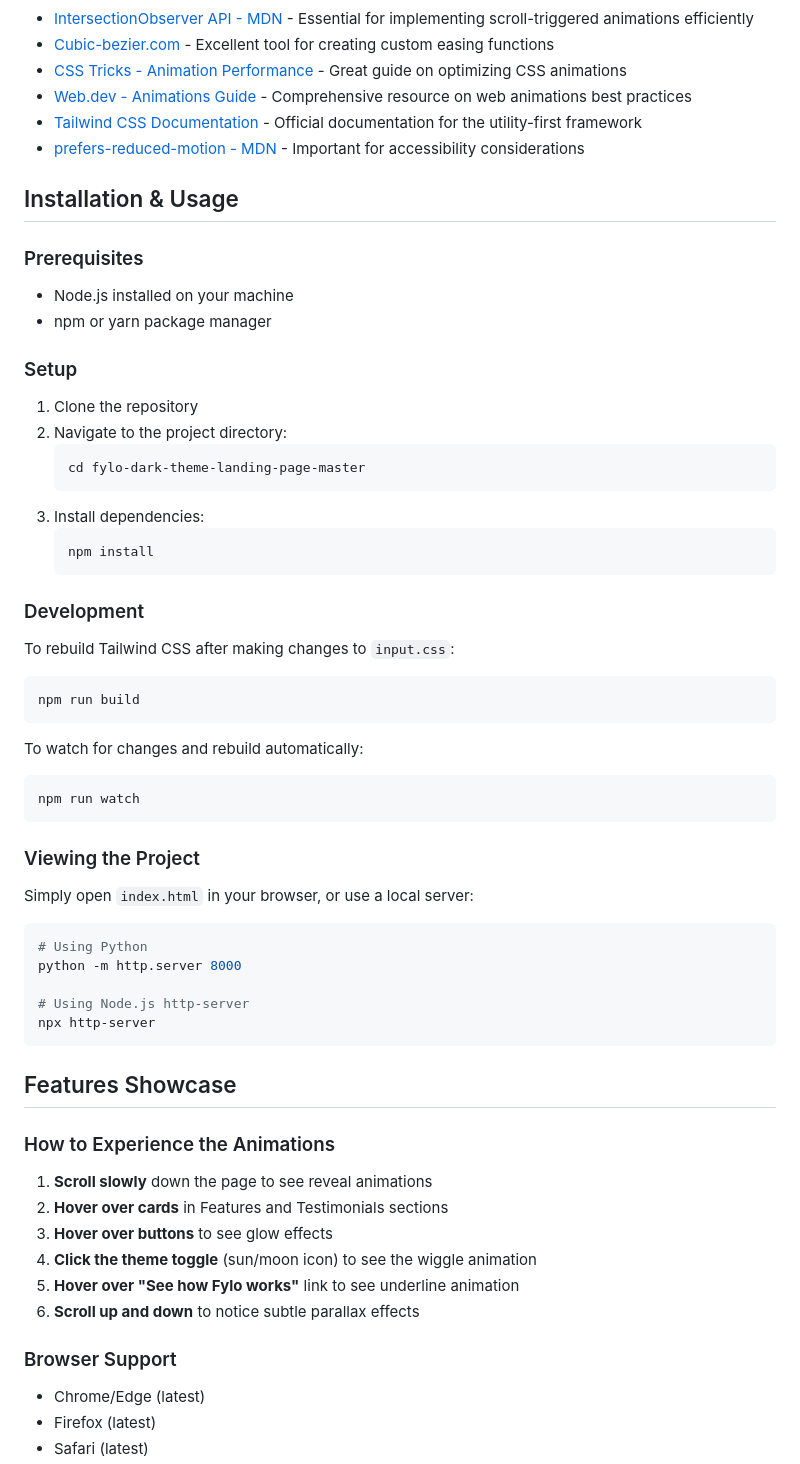
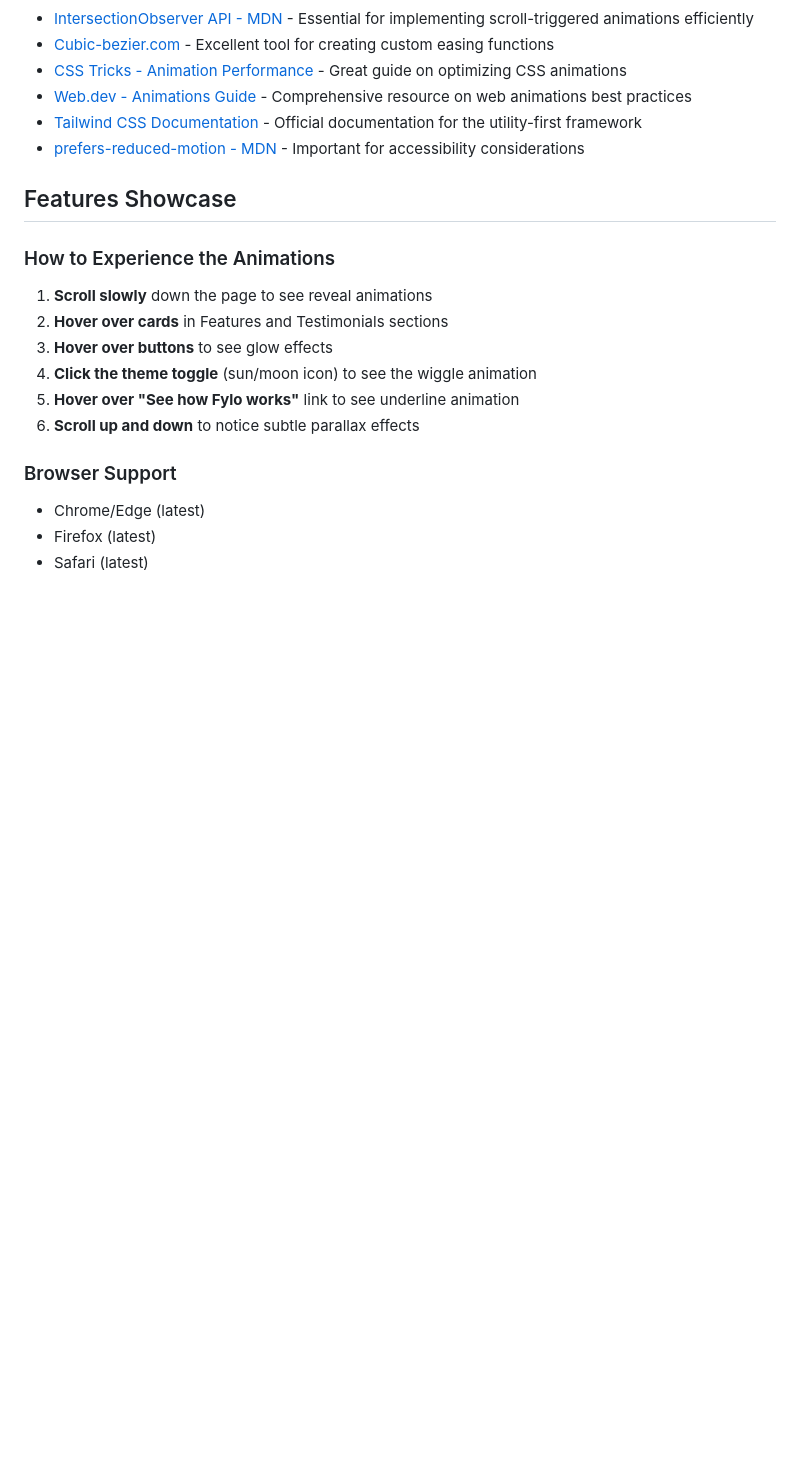
Before and after one commit to QS3H/Fylo-dark-theme-landing-page, a Markdown page: README.md, the part around the change. GitHub-like rendering; blank space fills up the shorter version.

Commit message:
remove installation & usage section

````diff
--- a/README.md
+++ b/README.md
@@ -259,51 +259,6 @@ Areas I want to continue focusing on:
 - [Tailwind CSS Documentation](https://tailwindcss.com/docs) - Official documentation for the utility-first framework
 - [prefers-reduced-motion - MDN](https://developer.mozilla.org/en-US/docs/Web/CSS/@media/prefers-reduced-motion) - Important for accessibility considerations
 
-## Installation & Usage
-
-### Prerequisites
-
-- Node.js installed on your machine
-- npm or yarn package manager
-
-### Setup
-
-1. Clone the repository
-2. Navigate to the project directory:
-   ```bash
-   cd fylo-dark-theme-landing-page-master
-   ```
-3. Install dependencies:
-   ```bash
-   npm install
-   ```
-
-### Development
-
-To rebuild Tailwind CSS after making changes to `input.css`:
-
-```bash
-npm run build
-```
-
-To watch for changes and rebuild automatically:
-
-```bash
-npm run watch
-```
-
-### Viewing the Project
-
-Simply open `index.html` in your browser, or use a local server:
-
-```bash
-# Using Python
-python -m http.server 8000
-
-# Using Node.js http-server
-npx http-server
-```
-
 ## Features Showcase
 
 ### How to Experience the Animations
````
